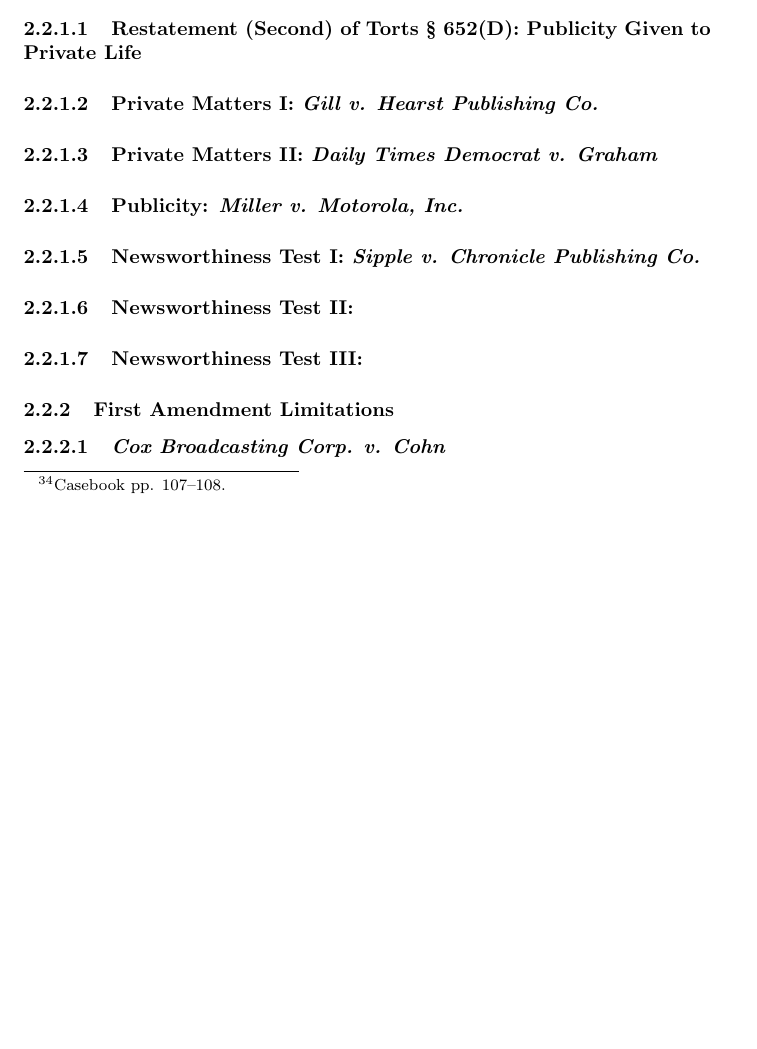
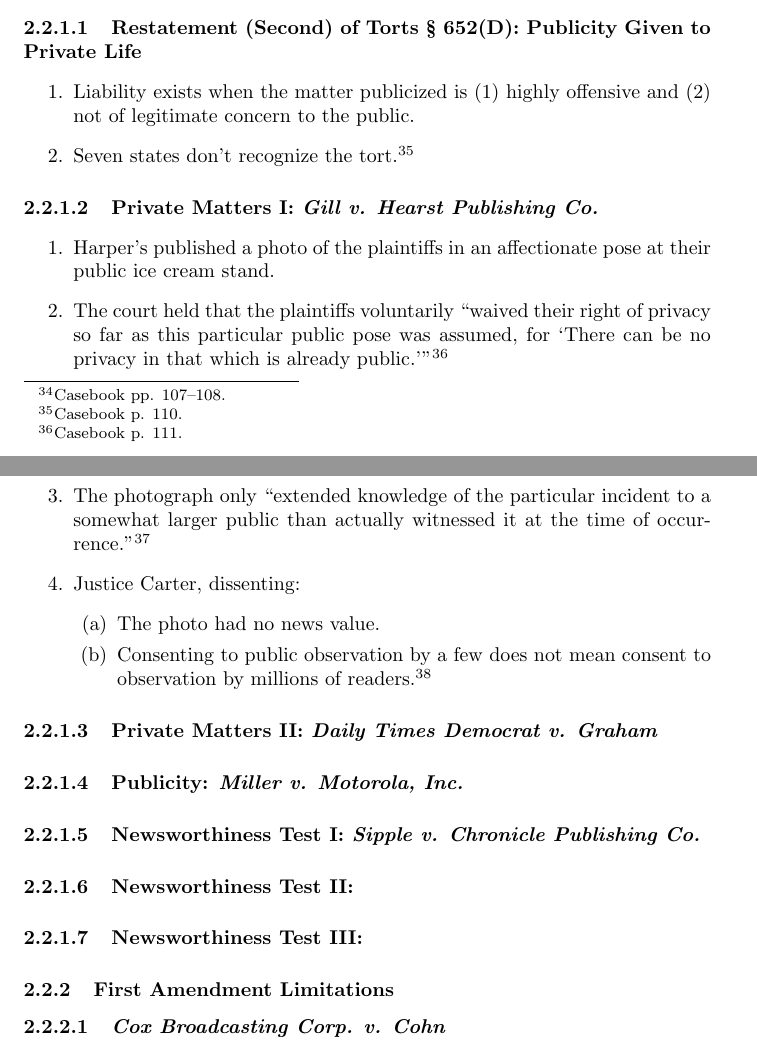
Before and after one commit to morninj/information-privacy-outline, a LaTeX document (outline.tex, which reads sections/privacy-and-the-media.tex): part of page 12 of 19 before the commit and two parts of pages 12 and 13 of 19 after it, the two joined at a grey line, cut so that both start at the same text, the shorter picture padded with empty space. Compiled offline with pdfLaTeX.

Commit message:
Outline through Gill

```diff
--- a/sections/privacy-and-the-media.tex
+++ b/sections/privacy-and-the-media.tex
@@ -155,11 +155,31 @@
 \paragraph{Restatement (Second) of Torts \S\ 652(D): Publicity Given to Private
 Life}
 
-% TODO 109
+\begin{enumerate}
+    \item Liability exists when the matter publicized is (1) highly offensive
+    and (2) not of legitimate concern to the public.
+    \item Seven states don't recognize the tort.\footnote{Casebook p. 110.}
+\end{enumerate}
 
 \paragraph{Private Matters I: \emph{Gill v. Hearst Publishing Co.}}
 
-% TODO 110-15
+\begin{enumerate}
+    \item Harper's published a photo of the plaintiffs in an affectionate pose
+    at their public ice cream stand.
+    \item The court held that the plaintiffs voluntarily \enquote{waived their right of
+    privacy so far as this particular public pose was assumed, for
+    \enquote{There can be no privacy in that which is already
+    public.}}\footnote{Casebook p. 111.}
+    \item The photograph only ``extended knowledge of the particular incident to
+    a somewhat larger public than actually witnessed it at the time of
+    occurrence.''\footnote{Casebook p. 112.}
+    \item Justice Carter, dissenting:
+    \begin{enumerate}
+        \item The photo had no news value.
+        \item Consenting to public observation by a few does not mean consent to
+        observation by millions of readers.\footnote{Casebook p. 112.}
+    \end{enumerate}
+\end{enumerate}
 
 \paragraph{Private Matters II: \emph{Daily Times Democrat v. Graham}}
 
```
